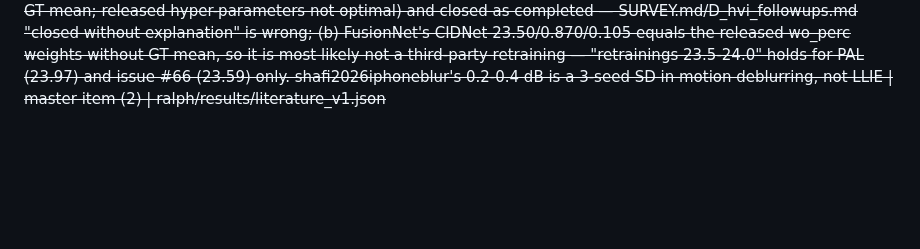
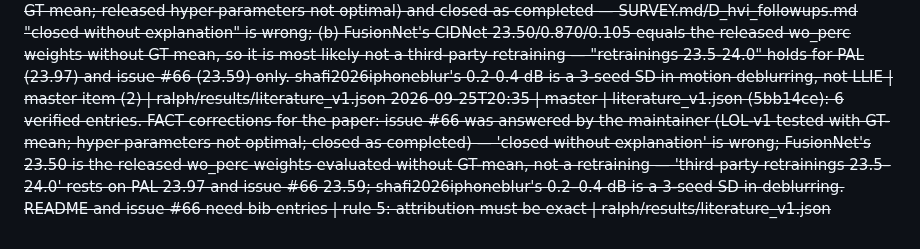
Before and after one commit to Limtriangle/paper, a Markdown page: ralph/DECISIONS.md, the part around the change. Rendered like a GitHub page; blank space fills up the shorter version.

Commit message:
decisions: literature keys and attribution corrections
Co-Authored-By: Claude Fable 5.1 <noreply@anthropic.com>

```diff
--- a/ralph/DECISIONS.md
+++ b/ralph/DECISIONS.md
@@ -197,3 +197,4 @@ Gate verdicts: `GATE <name>: PASS|FAIL|PIVOT-x`. Human answers carry `[human]`.
 2026-09-25T20:35 | master | RULING: analysis_c1.py stays frozen byte-for-byte. Its selection_bias() expects oracle labels '<arm>_seed<s>' but the files use 'oracle_<arm>_seed<s>' / 'oracle_gateA_L0_seed<s>': the fix is a label-join adapter in run_analysis.py (rename keys before the call), NOT an edit of the frozen script; run_analysis.py's sha256 is recorded alongside the frozen sha in every analysis block, and the self-test (planted effect / null) is re-run through the wrapper to show identical rule outputs | pre-registration protects the rule, not a label spelling; the wrapper is the documented seam | auto-research/run_analysis.py
 2026-09-25T20:35 | master | ACCEPT interim S1 binding (verify-phm 85/85, audit exit 0, tables in sync, partial-ladder wording present): L0−L1 +0.07 removable, L1−L2 −0.16 removable (5/5 seeds favour detached k, CI excludes 0, inside ± 0.3); app_s1_arms L0 at pooled n = 8 by key; provisional cells re-derived from measured bases (still ph) | rule 2, rule 10 | writing/section/experiments.tex
 2026-09-25T20:50 | experiment | ralph/results/literature_v1.json: six quoted literature numbers checked against primary sources (all found as printed). Two corrections for writing: (a) GitHub issue #66 was answered by the maintainer (LOLv1 is tested with GT mean; released hyper-parameters not optimal) and closed as completed — SURVEY.md/D_hvi_followups.md "closed without explanation" is wrong; (b) FusionNet's CIDNet 23.50/0.870/0.105 equals the released wo_perc weights without GT mean, so it is most likely not a third-party retraining — "retrainings 23.5-24.0" holds for PAL (23.97) and issue #66 (23.59) only. shafi2026iphoneblur's 0.2-0.4 dB is a 3-seed SD in motion deblurring, not LLIE | master item (2) | ralph/results/literature_v1.json
+2026-09-25T20:35 | master | literature_v1.json (5bb14ce): 6 verified entries. FACT corrections for the paper: issue #66 was answered by the maintainer (LOL-v1 tested with GT-mean; hyper-parameters not optimal; closed as completed) — 'closed without explanation' is wrong; FusionNet's 23.50 is the released wo_perc weights evaluated without GT-mean, not a retraining — 'third-party retrainings 23.5–24.0' rests on PAL 23.97 and issue #66 23.59; shafi2026iphoneblur's 0.2–0.4 dB is a 3-seed SD in deblurring. README and issue #66 need bib entries | rule 5: attribution must be exact | ralph/results/literature_v1.json
```
